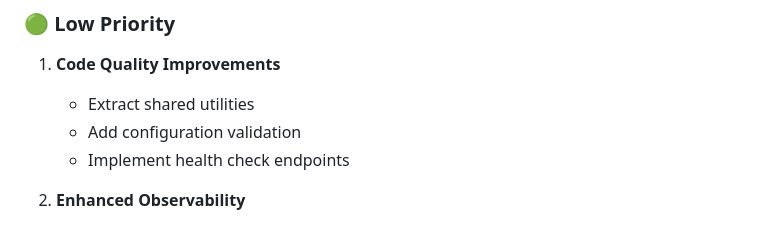
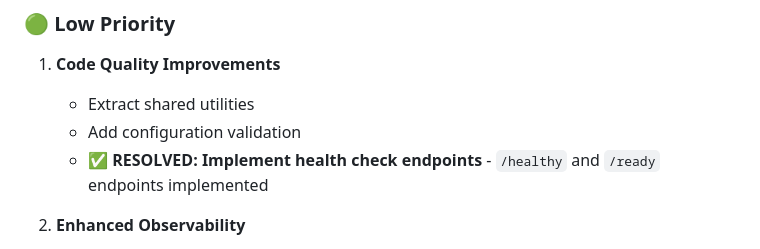
Before and after one commit to czerwonk/hakanai, a Markdown page: REVIEW_REPORT.md, the part around the change. GitHub-like rendering.

```diff
--- a/REVIEW_REPORT.md
+++ b/REVIEW_REPORT.md
@@ -299,7 +299,7 @@ impl From<aes_gcm::Error> for ClientError {
 1. **Code Quality Improvements**
    - Extract shared utilities
    - Add configuration validation
-   - Implement health check endpoints
+   - ✅ **RESOLVED: Implement health check endpoints** - `/healthy` and `/ready` endpoints implemented
 
 2. **Enhanced Observability**
    - Add custom business metrics
```
Also changed, not shown: README.md (+4 -1 lines).
